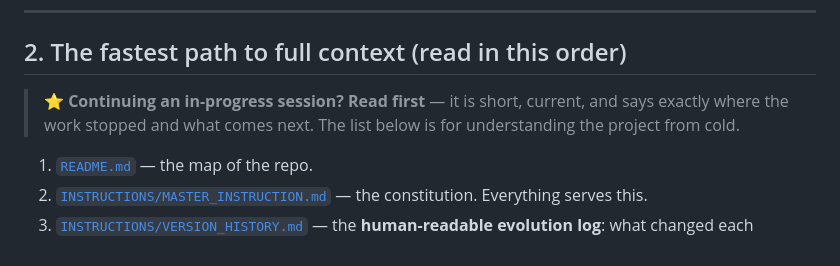
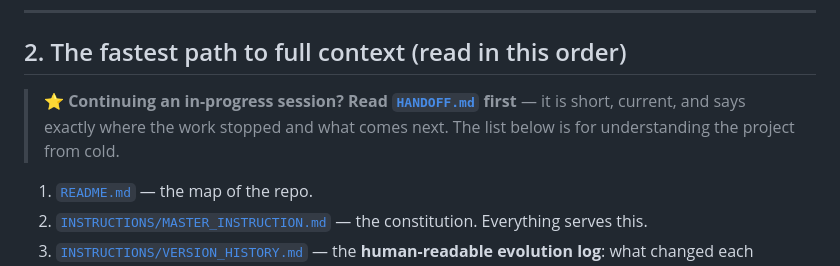
Before and after one commit to chetan110801/project-asi, a Markdown page: AI_ONBOARDING.md, the part around the change. Drawn GitHub-style.

Commit message:
fix(docs): restore the link labels shell substitution ate in the handoff breadcrumbs
Backticks inside a double-quoted python -c string were read as command
substitution, so two markdown links landed with empty labels.

Co-Authored-By: Claude Opus 5 <noreply@anthropic.com>

```diff
--- a/AI_ONBOARDING.md
+++ b/AI_ONBOARDING.md
@@ -13,7 +13,7 @@ The guiding rule everywhere: **simplify the language, never the ideas. Truth ove
 
 ## 2. The fastest path to full context (read in this order)
 
-> **⭐ Continuing an in-progress session? Read [](HANDOFF.md) first** — it is short, current, and says exactly where the work stopped and what comes next. The list below is for understanding the project from cold.
+> **⭐ Continuing an in-progress session? Read [`HANDOFF.md`](HANDOFF.md) first** — it is short, current, and says exactly where the work stopped and what comes next. The list below is for understanding the project from cold.
 
 
 1. [`README.md`](README.md) — the map of the repo.
```
